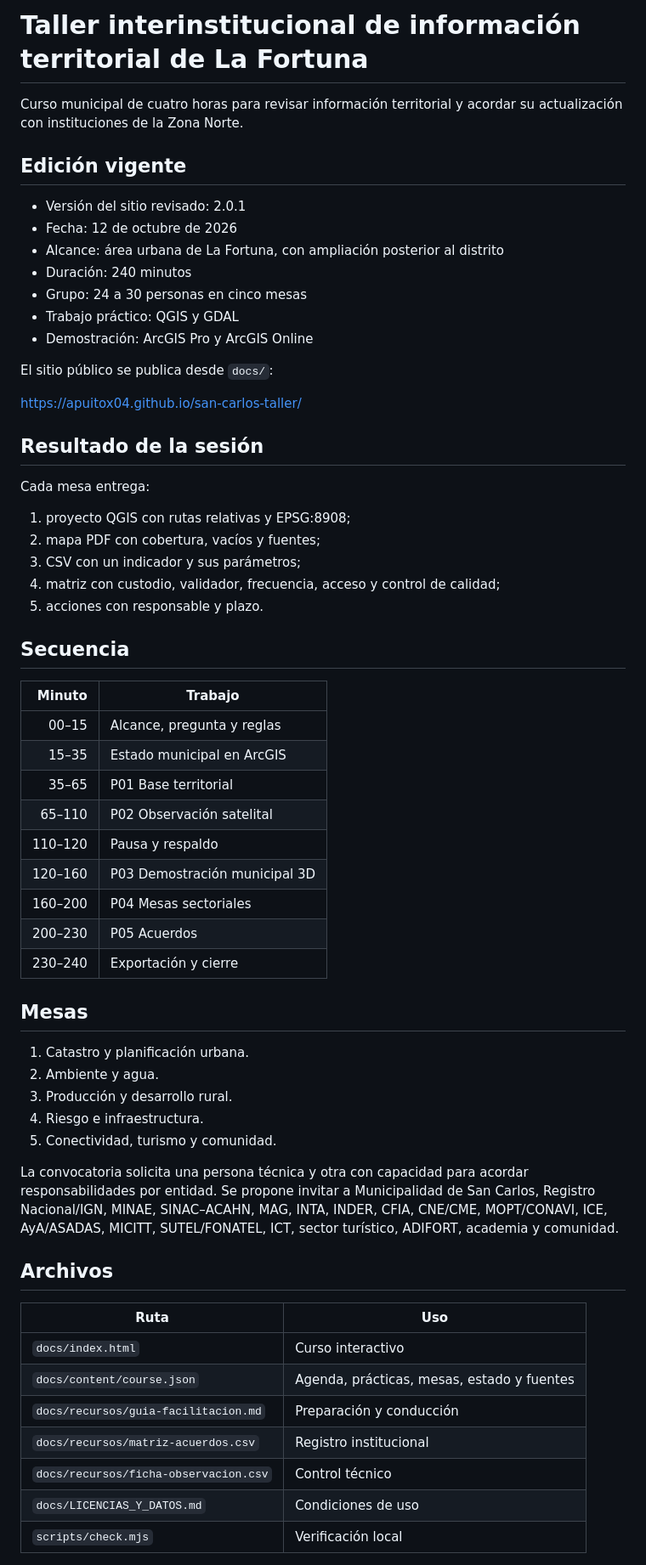
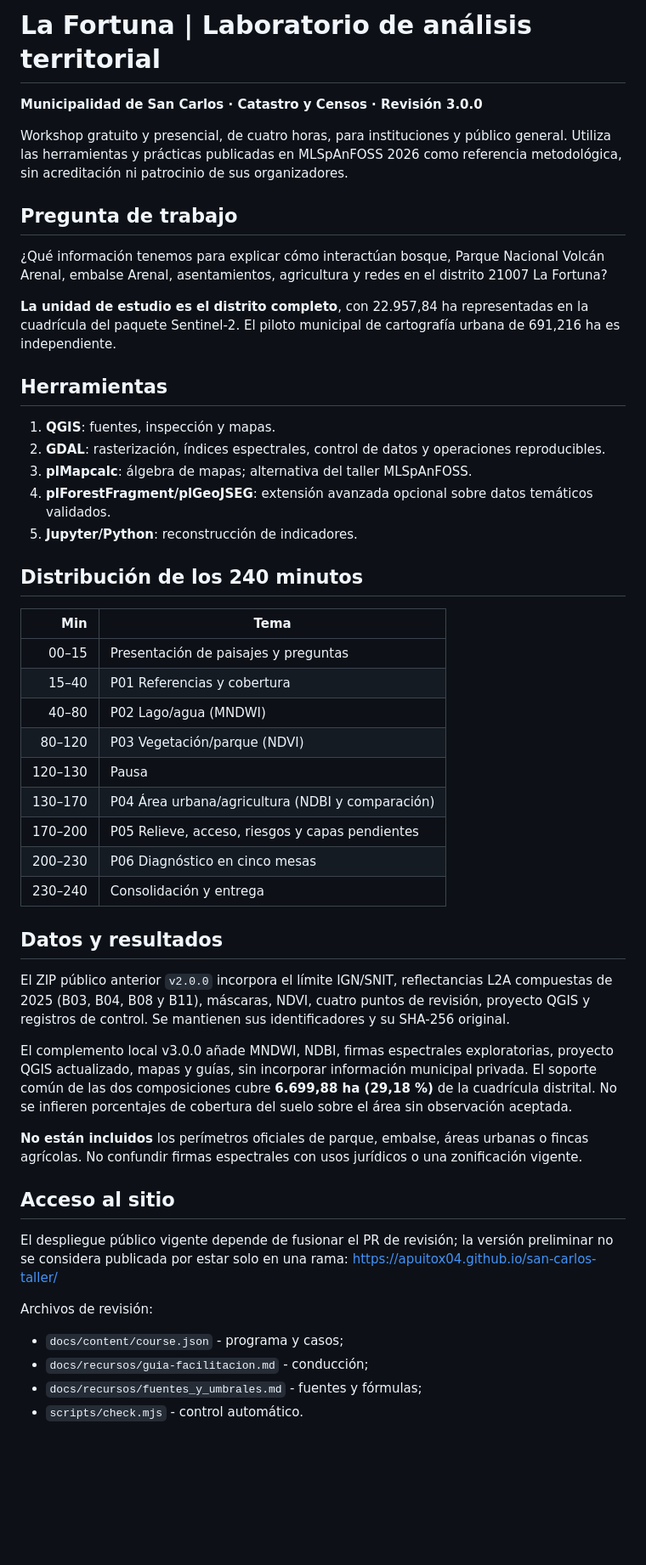
Before and after one commit to apuitox04/san-carlos-taller, a Markdown page: README.md, the part around one of its changes. Shown at 85% size. Drawn GitHub-style; blank space fills up the shorter version.

Commit message:
docs: documentar taller distrital MLSpAnFOSS, fuentes y restricciones

```diff
--- a/README.md
+++ b/README.md
@@ -1,64 +1,48 @@
-# Taller interinstitucional de información territorial de La Fortuna
+# La Fortuna | Laboratorio de análisis territorial
 
-Curso municipal de cuatro horas para revisar información territorial y acordar su actualización con instituciones de la Zona Norte.
+**Municipalidad de San Carlos · Catastro y Censos · Revisión 3.0.0**
 
-## Edición vigente
+Workshop gratuito y presencial, de cuatro horas, para instituciones y público general. Utiliza las herramientas y prácticas publicadas en MLSpAnFOSS 2026 como referencia metodológica, sin acreditación ni patrocinio de sus organizadores.
 
-- Versión del sitio revisado: 2.0.1
-- Fecha: 12 de octubre de 2026
-- Alcance: área urbana de La Fortuna, con ampliación posterior al distrito
-- Duración: 240 minutos
-- Grupo: 24 a 30 personas en cinco mesas
-- Trabajo práctico: QGIS y GDAL
-- Demostración: ArcGIS Pro y ArcGIS Online
+## Pregunta de trabajo
+¿Qué información tenemos para explicar cómo interactúan bosque, Parque Nacional Volcán Arenal, embalse Arenal, asentamientos, agricultura y redes en el distrito 21007 La Fortuna?
 
-El sitio público se publica desde `docs/`:
+**La unidad de estudio es el distrito completo**, con 22.957,84 ha representadas en la cuadrícula del paquete Sentinel-2. El piloto municipal de cartografía urbana de 691,216 ha es independiente.
 
-<https://apuitox04.github.io/san-carlos-taller/>
+## Herramientas
+1. **QGIS**: fuentes, inspección y mapas.
+2. **GDAL**: rasterización, índices espectrales, control de datos y operaciones reproducibles.
+3. **plMapcalc**: álgebra de mapas; alternativa del taller MLSpAnFOSS.
+4. **plForestFragment/plGeoJSEG**: extensión avanzada opcional sobre datos temáticos validados.
+5. **Jupyter/Python**: reconstrucción de indicadores.
 
-## Resultado de la sesión
+## Distribución de los 240 minutos
+| Min | Tema |
+|---:|---|
+| 00–15 | Presentación de paisajes y preguntas |
+| 15–40 | P01 Referencias y cobertura |
+| 40–80 | P02 Lago/agua (MNDWI) |
+| 80–120 | P03 Vegetación/parque (NDVI) |
+| 120–130 | Pausa |
+| 130–170 | P04 Área urbana/agricultura (NDBI y comparación) |
+| 170–200 | P05 Relieve, acceso, riesgos y capas pendientes |
+| 200–230 | P06 Diagnóstico en cinco mesas |
+| 230–240 | Consolidación y entrega |
 
-Cada mesa entrega:
+## Datos y resultados
+El ZIP público anterior `v2.0.0` incorpora el límite IGN/SNIT, reflectancias L2A compuestas de 2025 (B03, B04, B08 y B11), máscaras, NDVI, cuatro puntos de revisión, proyecto QGIS y registros de control. Se mantienen sus identificadores y su SHA-256 original.
 
-1. proyecto QGIS con rutas relativas y EPSG:8908;
-2. mapa PDF con cobertura, vacíos y fuentes;
-3. CSV con un indicador y sus parámetros;
-4. matriz con custodio, validador, frecuencia, acceso y control de calidad;
-5. acciones con responsable y plazo.
+El complemento local v3.0.0 añade MNDWI, NDBI, firmas espectrales exploratorias, proyecto QGIS actualizado, mapas y guías, sin incorporar información municipal privada. El soporte común de las dos composiciones cubre **6.699,88 ha (29,18 %)** de la cuadrícula distrital. No se infieren porcentajes de cobertura del suelo sobre el área sin observación aceptada.
 
-## Secuencia
+**No están incluidos** los perímetros oficiales de parque, embalse, áreas urbanas o fincas agrícolas. No confundir firmas espectrales con usos jurídicos o una zonificación vigente.
 
-| Minuto | Trabajo |
-| ---: | --- |
-| 00–15 | Alcance, pregunta y reglas |
-| 15–35 | Estado municipal en ArcGIS |
-| 35–65 | P01 Base territorial |
-| 65–110 | P02 Observación satelital |
-| 110–120 | Pausa y respaldo |
-| 120–160 | P03 Demostración municipal 3D |
-| 160–200 | P04 Mesas sectoriales |
-| 200–230 | P05 Acuerdos |
-| 230–240 | Exportación y cierre |
+## Acceso al sitio
+El despliegue público vigente depende de fusionar el PR de revisión; la versión preliminar no se considera publicada por estar solo en una rama:
+https://apuitox04.github.io/san-carlos-taller/
 
-## Mesas
+Archivos de revisión:
+- `docs/content/course.json` - programa y casos;
+- `docs/recursos/guia-facilitacion.md` - conducción;
+- `docs/recursos/fuentes_y_umbrales.md` - fuentes y fórmulas;
+- `scripts/check.mjs` - control automático.
 
-1. Catastro y planificación urbana.
-2. Ambiente y agua.
-3. Producción y desarrollo rural.
-4. Riesgo e infraestructura.
-5. Conectividad, turismo y comunidad.
-
-La convocatoria solicita una persona técnica y otra con capacidad para acordar responsabilidades por entidad. Se propone invitar a Municipalidad de San Carlos, Registro Nacional/IGN, MINAE, SINAC–ACAHN, MAG, INTA, INDER, CFIA, CNE/CME, MOPT/CONAVI, ICE, AyA/ASADAS, MICITT, SUTEL/FONATEL, ICT, sector turístico, ADIFORT, academia y comunidad.
-
-## Archivos
-
-| Ruta | Uso |
-| --- | --- |
-| `docs/index.html` | Curso interactivo |
-| `docs/content/course.json` | Agenda, prácticas, mesas, estado y fuentes |
-| `docs/recursos/guia-facilitacion.md` | Preparación y conducción |
-| `docs/recursos/matriz-acuerdos.csv` | Registro institucional |
-| `docs/recursos/ficha-observacion.csv` | Control técnico |
-| `docs/LICENCIAS_Y_DATOS.md` | Condiciones de uso |
-| `scripts/check.mjs` | Verificación local |
-
```
Also changed, not shown: other parts of README.md (+4 -36 lines).
